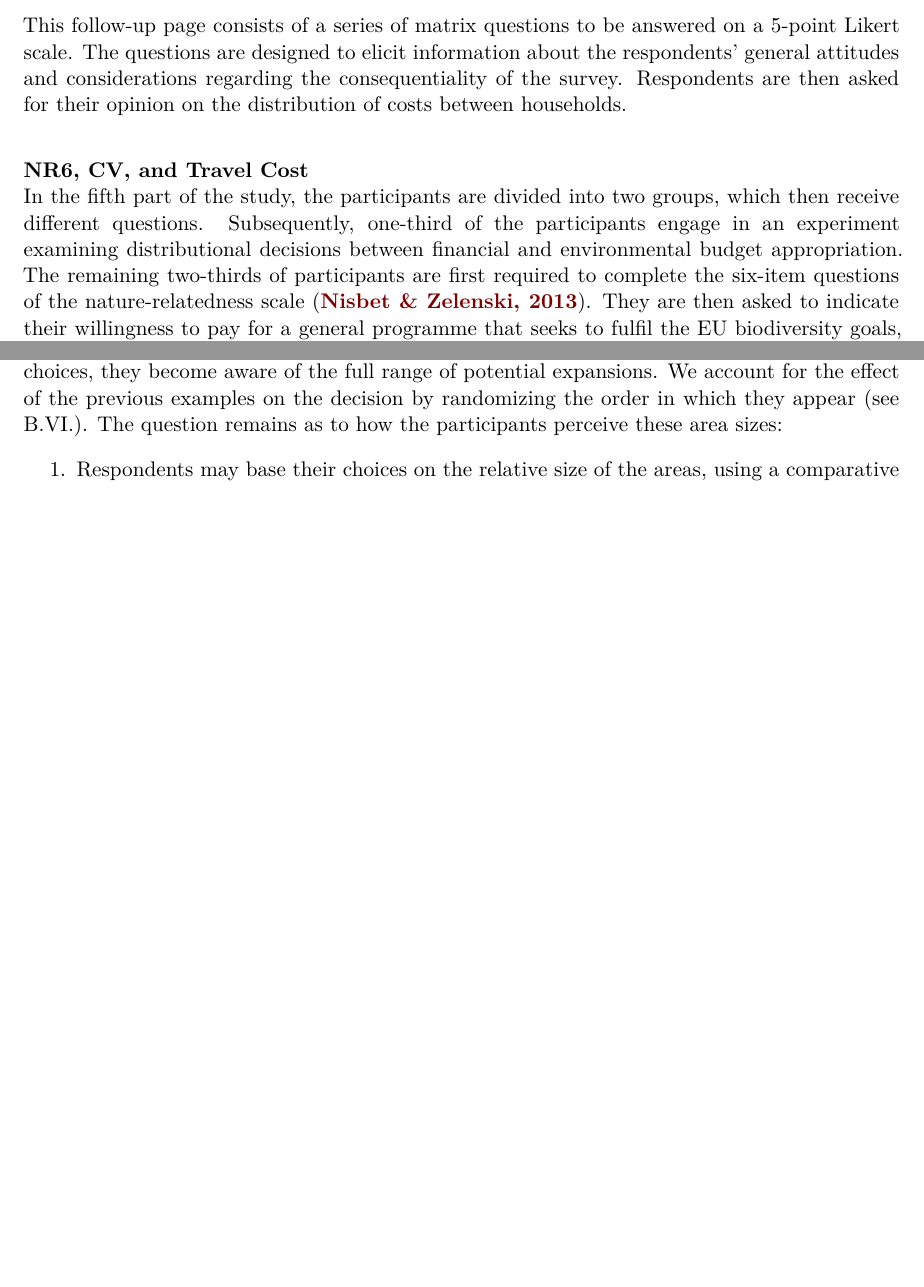
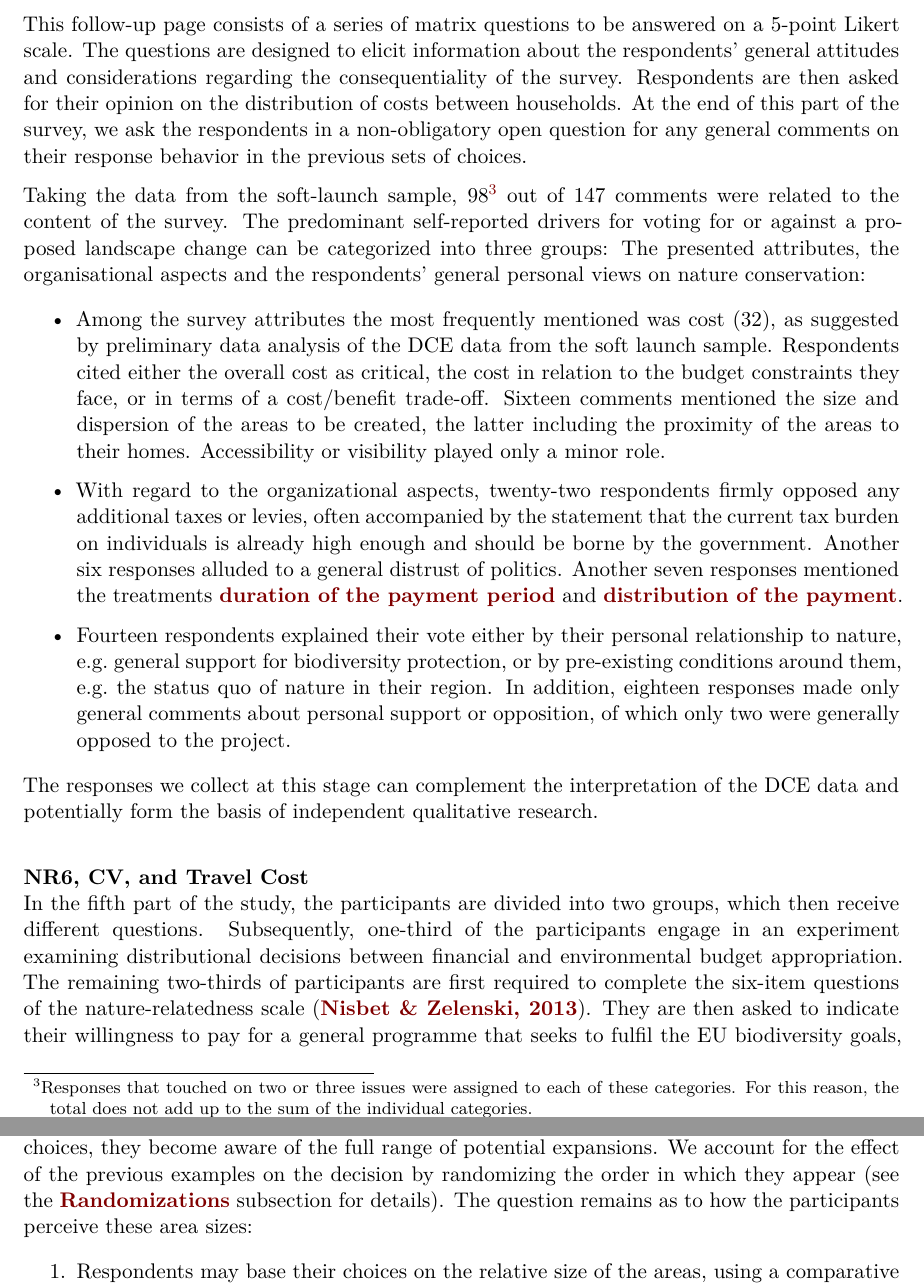
Before and after one commit to sagebiej/preanalysis_spatial_values_nat_cap, a Quarto document (prereg_valugaps.qmd): two parts of pages 10 and 12 of 18 before the commit and two parts of pages 10 and 12 of 19 after it, joined at a grey line, cut so that both start at the same text, the shorter picture padded with empty space. Rendered offline with R 4.5, knitr and Pandoc in place of Quarto, then LaTeX, with nearby package versions.

Commit message:
section on feedback_cs

```diff
--- a/prereg_valugaps.qmd
+++ b/prereg_valugaps.qmd
@@ -272,7 +271,19 @@ The fourth part of the study consists of a discrete choice experiment in which p
 **Follow-up questions**\
 In the literature on stated preference studies, respondents who categorically reject the hypothetical scenario presented despite they actually benefit from the scenario (willingness to pay > 0) are referred as protesters.  The decisions of these protesters are likely to be driven by motives other than the evaluation of the presented attributes of the choice sets. The correct identification of protesters is important because their inclusion or exclusion from the analysis can affect welfare estimates (\textbf{\hyperref[ref-14]{Halstead \& Page Jr, 1992}}; \textbf{\hyperref[ref-18]{Strazzera et al., 2003}}). In order to distinguish protesters from respondents whose decisions genuinely reflect their preferences, a threshold value of rejections has been implemented. If a respondent rejects at least seven of the ten proposed landscape modifications presented, they are redirected to answer a subset of questions on the subsequent page, after the final choice set, in order to elicit further information regarding their general opposition to the project presented. These five questions ask about their general views on the payment instrument, whether they felt there was a lack of information, or whether they objected to the way the questions were posed. The questions are used to classify the respondents into protesters and “true WTP <= zero” respondents. After this page, these respondents continue with the questionnaire. On the next page, all respondents receive the same follow-up questions about the general underlying motivations behind their choices in the choice experiment.
 
-This follow-up page consists of a series of matrix questions to be answered on a 5-point Likert scale. The questions are designed to elicit information about the respondents' general attitudes and considerations regarding the consequentiality of the survey. Respondents are then asked for their opinion on the distribution of costs between households.\newline
+This follow-up page consists of a series of matrix questions to be answered on a 5-point Likert scale. The questions are designed to elicit information about the respondents' general attitudes and considerations regarding the consequentiality of the survey. Respondents are then asked for their opinion on the distribution of costs between households. At the end of this part of the survey, we ask the respondents in a non-obligatory open question for any general comments on their response behavior in the previous sets of choices.
+
+Taking the data from the soft-launch sample, 98[^3] out of 147 comments were related to the content of the survey. The predominant self-reported drivers for voting for or against a proposed landscape change can be categorized into three groups: The presented attributes, the organisational aspects and the respondents' general personal views on nature conservation:
+
+[^3]: Responses that touched on two or three issues were assigned to each of these categories. For this reason, the total does not add up to the sum of the individual categories.
+
+-   Among the survey attributes the most frequently mentioned was cost (32), as suggested by preliminary data analysis of the DCE data from the soft launch sample. Respondents cited either the overall cost as critical, the cost in relation to the budget constraints they face, or in terms of a cost/benefit trade-off. Sixteen comments mentioned the size and dispersion of the areas to be created, the latter including the proximity of the areas to their homes. Accessibility or visibility played only a minor role.
+
+-   With regard to the organizational aspects, twenty-two respondents firmly opposed any additional taxes or levies, often accompanied by the statement that the current tax burden on individuals is already high enough and should be borne by the government. Another six responses alluded to a general distrust of politics. Another seven responses mentioned the treatments \textbf{\hyperref[split-samples]{duration of the payment period}} and \textbf{\hyperref[equity]{distribution of the payment}}.
+
+-   Fourteen respondents explained their vote either by their personal relationship to nature, e.g. general support for biodiversity protection, or by pre-existing conditions around them, e.g. the status quo of nature in their region. In addition, eighteen responses made only general comments about personal support or opposition, of which only two were generally opposed to the project.
+
+The responses we collect at this stage can complement the interpretation of the DCE data and potentially form the basis of independent qualitative research. \newline
 
 **NR6, CV, and Travel Cost**\
 In the fifth part of the study, the participants are divided into two groups, which then receive different questions. Subsequently, one-third of the participants engage in an experiment examining distributional decisions between financial and environmental budget appropriation. The remaining two-thirds of participants are first required to complete the six-item questions of the nature-relatedness scale (\textbf{\hyperref[ref-16]{Nisbet \& Zelenski, 2013}}). They are then asked to indicate their willingness to pay for a general programme that seeks to fulfil the EU biodiversity goals, using a contingent valuation question. At the conclusion of this section, participants are presented with questions regarding travel costs associated with their recreational visits to local environmental sites.  The format of the questions in the travel cost section will depend on the treatment group to which the respondent is assigned. The questions will inquire about the number of visits to local environmental sites and whether the interactive map is presented at the beginning and displayed on the following screens, or only at the end of the section. The four treatments are as follows: 1, 2, 3 and 4. Approximately 50% of respondents will be randomly assigned to each of the two groups within each treatment. This results in approximately 6.25% of respondents being exposed to each of the 16 possible combinations of the survey. \newline
@@ -335,7 +346,7 @@ Areas may be less easily identifiable, particularly those that are more disperse
 **Size levels of area extension**\
 We repeatedly remind respondents that each set of choices should be considered separately, and therefore only the attributes of each proposed landscape change compared to the status quo should be considered in their decision.
 Nevertheless, as respondents answer the ten sets of choices, they become aware of the full range of potential expansions.
-We account for the effect of the previous examples on the decision by randomizing the order in which they appear (see B.VI.).
+We account for the effect of the previous examples on the decision by randomizing the order in which they appear (see the \textbf{\hyperref[randoms]{Randomizations}} subsection for details).
 The question remains as to how the participants perceive these area sizes:
 
 1.  Respondents may base their choices on the relative size of the areas, using a comparative scale where the levels are relevant to them in relation to each other.
```
Also changed, not shown: prereg_valugaps.qmd (6 more changed lines).
